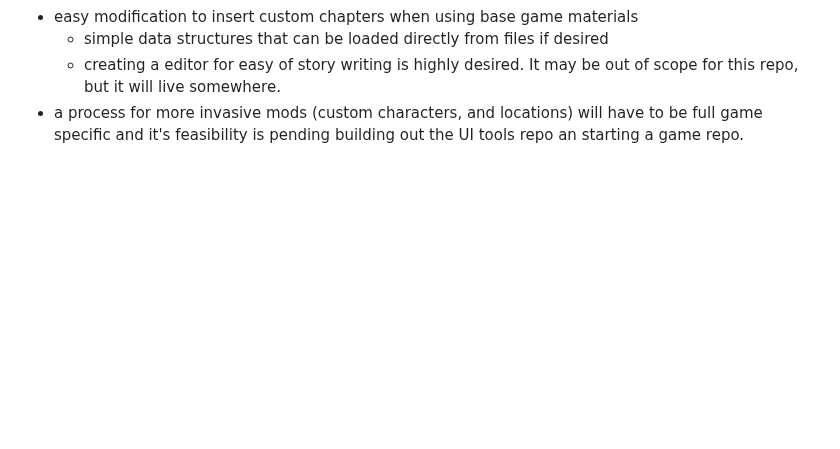
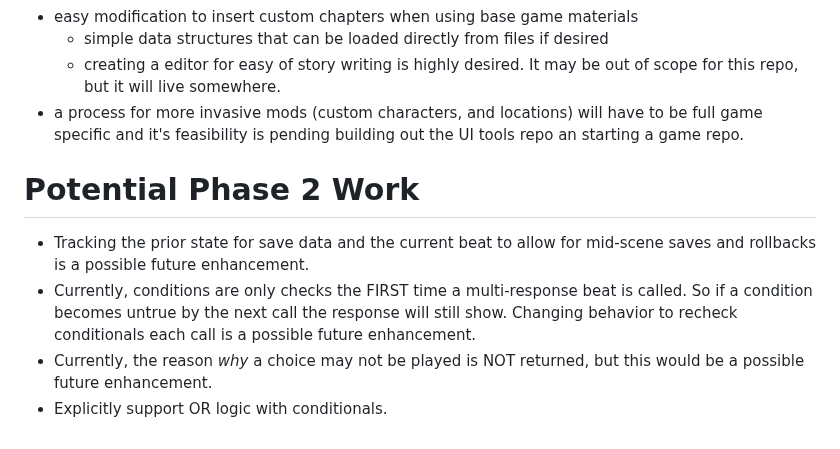
Before and after one commit to NeuroBio/Ballast-Visual-Novel-Engine, a Markdown page: README.md, the part around the change. Rendered like a GitHub page; blank space fills up the shorter version.

Commit message:
highlight phase 2 work

```diff
--- a/README.md
+++ b/README.md
@@ -446,3 +446,9 @@ Listed in order of how the sister ui package (Ballast-VN-UI) will apply changes.
 	- simple data structures that can be loaded directly from files if desired
 	- creating a editor for easy of story writing is highly desired.  It may be out of scope for this repo, but it will live somewhere.
 - a process for more invasive mods (custom characters, and locations) will have to be full game specific and it's feasibility is pending building out the UI tools repo an starting a game repo.
+
+# Potential Phase 2 Work
+- Tracking the prior state for save data and the current beat to allow for mid-scene saves and rollbacks is a possible future enhancement.
+- Currently, conditions are only checks the FIRST time a multi-response beat is called.  So if a condition becomes untrue by the next call the response will still show.  Changing behavior to recheck conditionals each call is a possible future enhancement.
+- Currently, the reason _why_ a choice may not be played is NOT returned, but this would be a possible future enhancement.
+- Explicitly support OR logic with conditionals.
```
